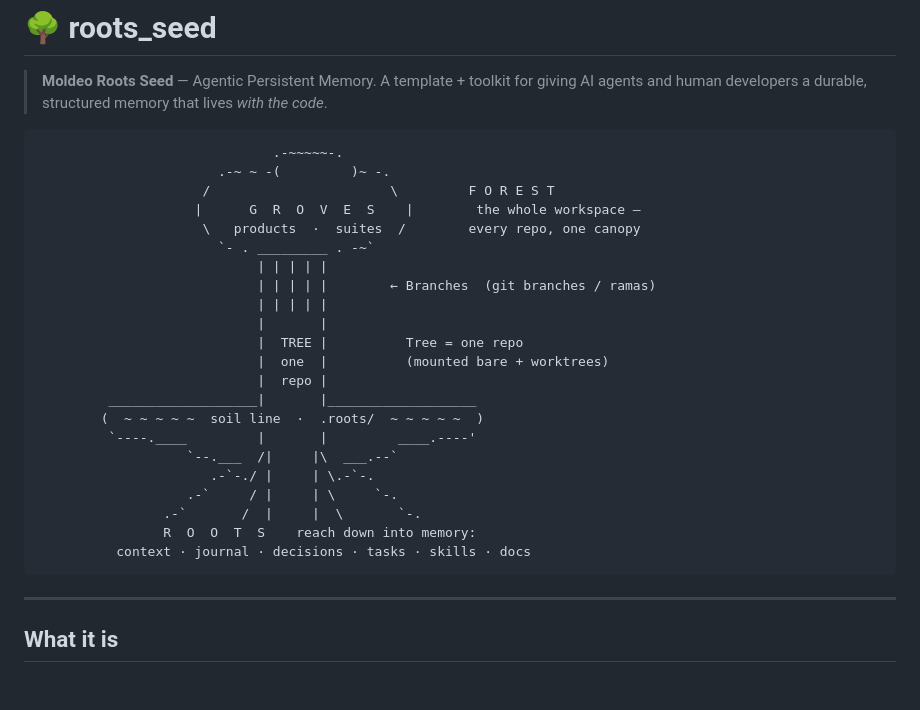
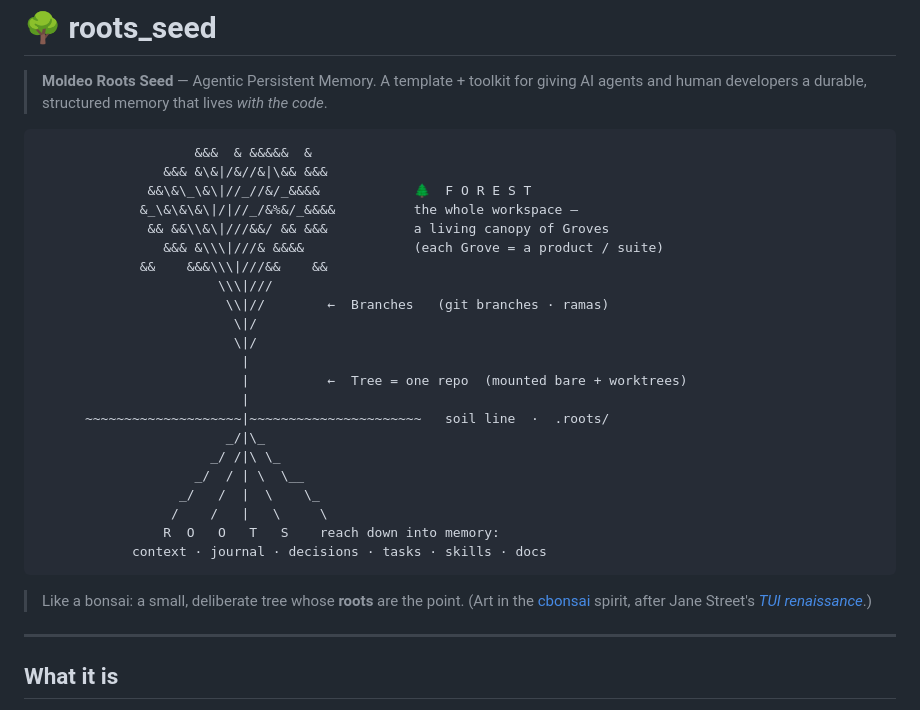
Before and after one commit to ctmil/roots_seed, a Markdown page: README.md, the part around the change. GitHub-like rendering; blank space fills up the shorter version.

Commit message:
docs(readme): bonsai ASCII en estilo cbonsai (raíces .roots)
Inspirado en el bonsai-trees.gif del post 'TUI renaissance' de Jane Street.

Co-Authored-By: Claude Opus 4.8 (1M context) <noreply@anthropic.com>

````diff
--- a/README.md
+++ b/README.md
@@ -4,29 +4,31 @@
 > A template + toolkit for giving AI agents and human developers a durable, structured memory that lives *with the code*.
 
 ```
-                              .-~~~~~-.
-                       .-~ ~ -(         )~ -.
-                     /                       \         F O R E S T
-                    |      G  R  O  V  E  S    |        the whole workspace —
-                     \   products  ·  suites  /        every repo, one canopy
-                       `- . _________ . -~`
-                            | | | | |
-                            | | | | |        ← Branches  (git branches / ramas)
-                            | | | | |
-                            |       |
-                            |  TREE |          Tree = one repo
-                            |  one  |          (mounted bare + worktrees)
-                            |  repo |
-         ___________________|       |___________________
-        (  ~ ~ ~ ~ ~  soil line  ·  .roots/  ~ ~ ~ ~ ~  )
-         `----.____         |       |         ____.----'
-                   `--.___  /|     |\  ___.--`
-                      .-`-./ |     | \.-`-.
-                   .-`     / |     | \     `-.
-                .-`       /  |     |  \       `-.
-                R  O  O  T  S    reach down into memory:
-          context · journal · decisions · tasks · skills · docs
+                    &&&  & &&&&&  &
+                &&& &\&|/&//&|\&& &&&
+              &&\&\_\&\|//_//&/_&&&&            🌲  F O R E S T
+             &_\&\&\&\|/|//_/&%&/_&&&&          the whole workspace —
+              && &&\\&\|///&&/ && &&&           a living canopy of Groves
+                &&& &\\\|///& &&&&              (each Grove = a product / suite)
+             &&    &&&\\\|///&&    &&
+                       \\\|///
+                        \\|//        ←  Branches   (git branches · ramas)
+                         \|/
+                         \|/
+                          |
+                          |          ←  Tree = one repo  (mounted bare + worktrees)
+                          |
+      ~~~~~~~~~~~~~~~~~~~~|~~~~~~~~~~~~~~~~~~~~~~   soil line  ·  .roots/
+                        _/|\_
+                      _/ /|\ \_
+                    _/  / | \  \__
+                  _/   /  |  \    \_
+                 /    /   |   \     \
+                R  O   O   T   S    reach down into memory:
+            context · journal · decisions · tasks · skills · docs
 ```
+
+> Like a bonsai: a small, deliberate tree whose **roots** are the point. (Art in the [cbonsai](https://gitlab.com/jallbrit/cbonsai) spirit, after Jane Street's [*TUI renaissance*](https://blog.janestreet.com/strace-ui-bonsai-term-and-the-tui-renaissance/).)
 
 ---
 
````
